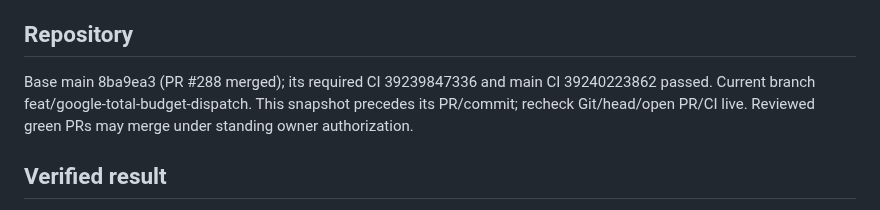
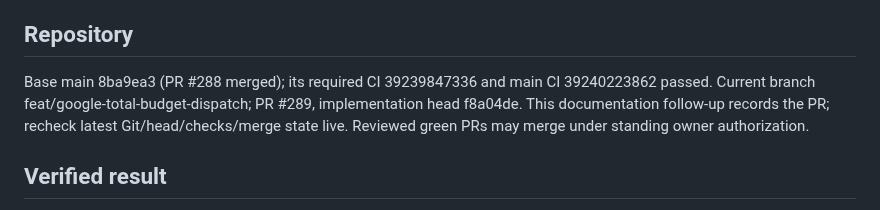
Before and after one commit to ugurkbcgl-hub/growthtwin, a Markdown page: docs/continuity/STATE.md, the part around one of its changes. Rendered like a GitHub page.

Commit message:
Record total-budget TEST dispatch pull request

```diff
--- a/docs/continuity/STATE.md
+++ b/docs/continuity/STATE.md
@@ -11,8 +11,9 @@ advertiser data, production serving and media spend remain gated.
 ## Repository
 
 Base main 8ba9ea3 (PR #288 merged); its required CI 39239847336 and main CI
-39240223862 passed. Current branch feat/google-total-budget-dispatch.
-This snapshot precedes its PR/commit; recheck Git/head/open PR/CI live.
+39240223862 passed. Current branch feat/google-total-budget-dispatch; PR #289, implementation
+head f8a04de. This documentation follow-up records the PR; recheck latest
+Git/head/checks/merge state live.
 Reviewed green PRs may merge under standing owner authorization.
 
 ## Verified result
```
Also changed, not shown: other parts of docs/continuity/STATE.md (+1 -1 lines).
